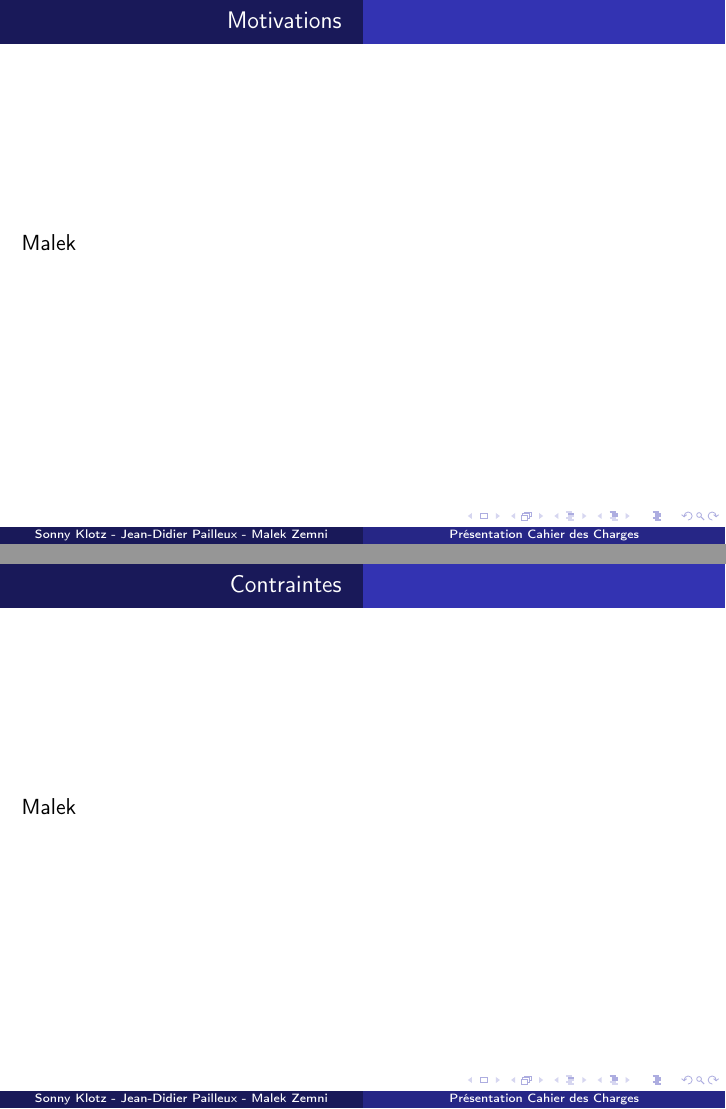
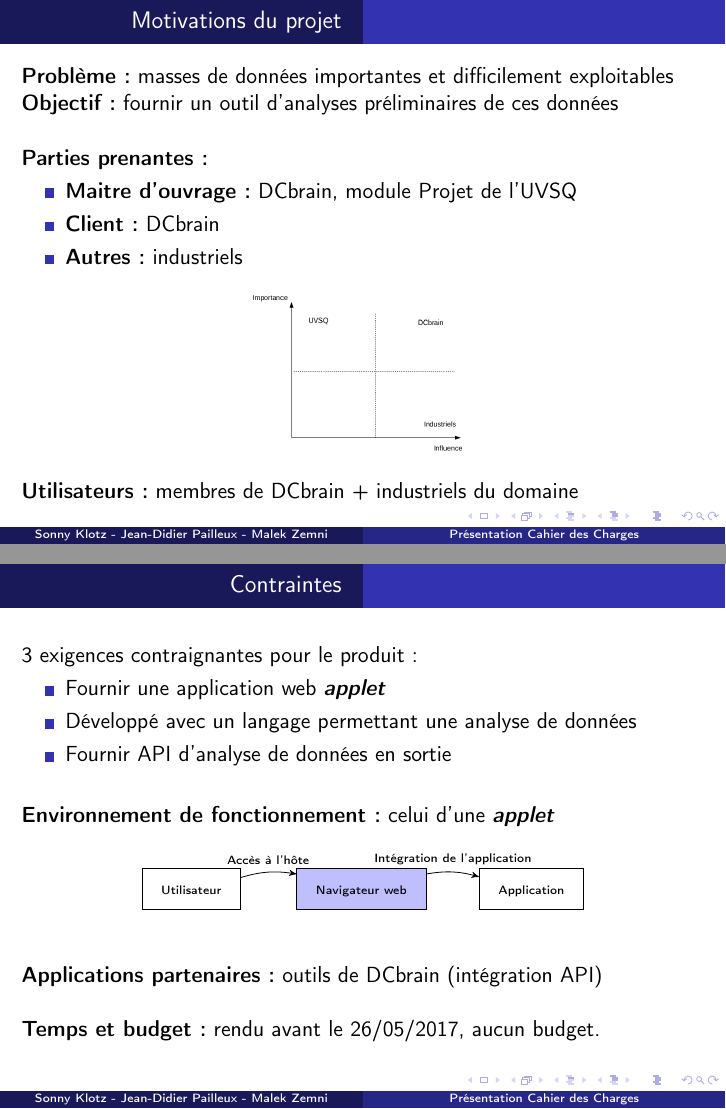
Before and after one commit to Mzem/ProjetS6, LaTeX slides (Présentations/PresentationCahier.tex, which reads tex/preambuleSlides.tex): pages 6 and 8 of 18 before the commit and pages 8 and 16 of 26 after it, joined at a grey line. Compiled offline with pdfLaTeX.

Commit message:
presentation cahier part1 ok

```diff
--- a/Présentations/PresentationCahier.tex
+++ b/Présentations/PresentationCahier.tex
@@ -14,4 +20,6 @@
+			\item Autres aspects du projet
+		\end{itemize}
 	\end{frame}
 
-	\section{Introduction}
+	\section{Motivations du projet}
 	\begin{frame}
@@ -22,10 +26,45 @@
-	\begin{frame}
-		Malek
+		\textbf{Problème :} masses de données importantes et difficilement exploitables
+		\textbf{Objectif :} fournir un outil d'analyses préliminaires de ces données
+		\\~\\
+		\pause
+		\textbf{Parties prenantes :} \pause
+		\begin{itemize}
+			\item \textbf{Maitre d'ouvrage :} DCbrain, module Projet de l'UVSQ
+			\item \textbf{Client :} DCbrain
+			\item \textbf{Autres :} industriels
+		\end{itemize}
+		\begin{center}\includegraphics[scale=0.35]{../Cahier/diagPP.png}\end{center}
+		\pause \vspace{-0.5em}
+		\textbf{Utilisateurs :} membres de DCbrain + industriels du domaine
 	\end{frame}
 
 	\section{Contraintes}
 	\begin{frame}
-		Malek
+		3 exigences contraignantes pour le produit :
+		\pause
+		\begin{itemize}
+			\item Fournir une application web \textbf{\textit{applet}}
+			\pause
+			\item Développé avec un langage permettant une analyse de données
+			\pause
+			\item Fournir API d'analyse de données en sortie
+		\end{itemize}
+		~\\
+		\pause
+		\textbf{Environnement de fonctionnement :} celui d'une \textbf{\textit{applet}}
+			\begin{center}\begin{tikzpicture}[scale=0.5]\begin{scope}[xscale=2,yscale=1.5]
+				\node (USR) at (-3,0) [rectangle,draw] {\begin{tabular}{c}{\tiny Utilisateur}\end{tabular}};
+				\node (NAV) at (0,0) [rectangle,draw,fill=blue!25] {\begin{tabular}{c}{\tiny Navigateur web}\end{tabular}};
+				\node (APP) at (3,0) [rectangle,draw] {\begin{tabular}{c}{\tiny Application}\end{tabular}};
+				\path[->,>=stealth'] (USR) edge[bend left=17] node[anchor=south,above]{{\tiny Accès à l'hôte}} (NAV);
+				\path[->,>=stealth'] (NAV) edge[bend left=17] node[anchor=south,above]{{\tiny Intégration de l'application}} (APP);
+			\end{scope}\end{tikzpicture}\end{center}
+		~\\
+		\pause
+		\textbf{Applications partenaires :} outils de DCbrain (intégration API)
+		\\~\\
+		\pause
+		\textbf{Temps et budget :} rendu avant le 26/05/2017, aucun budget.
 	\end{frame}
 
 	\section{Exigences fonctionnelles}
--- a/tex/preambuleSlides.tex
+++ b/tex/preambuleSlides.tex
@@ -4,7 +4,9 @@
 \usepackage[T1]{fontenc}
 \usepackage[french]{babel}
 \usepackage[ddmmyyyy]{datetime}
-\usepackage{listings,lstautogobble,graphicx}
+\usepackage{listings,lstautogobble,graphicx,tikz}
+\usetikzlibrary{arrows,automata}
+\usetikzlibrary{positioning}
 
 \usetheme{Warsaw}
 \useinnertheme{rectangles}
```
Also changed, not shown: Présentations/PresentationCahier.pdf, Présentations/PresentationCahier.tex (14 more changed lines).
